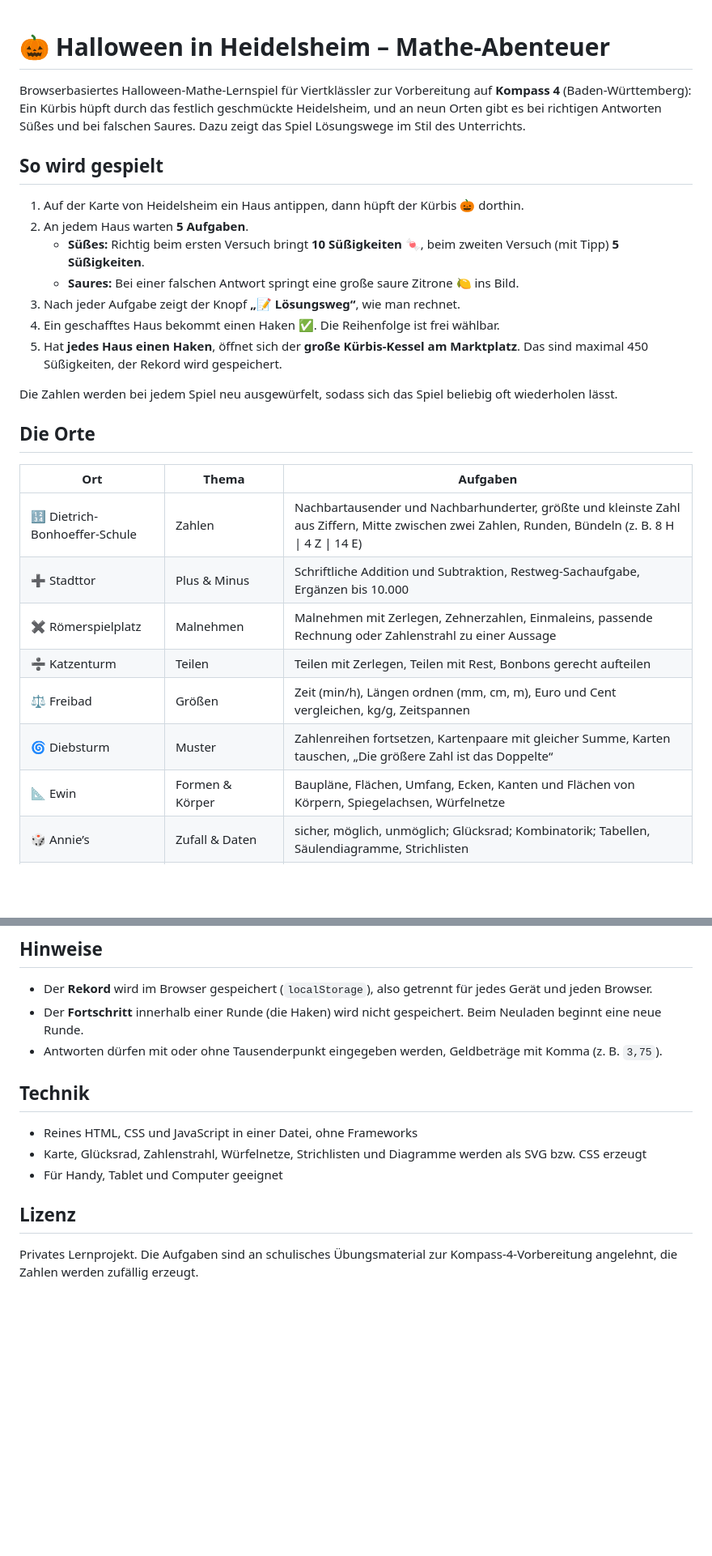
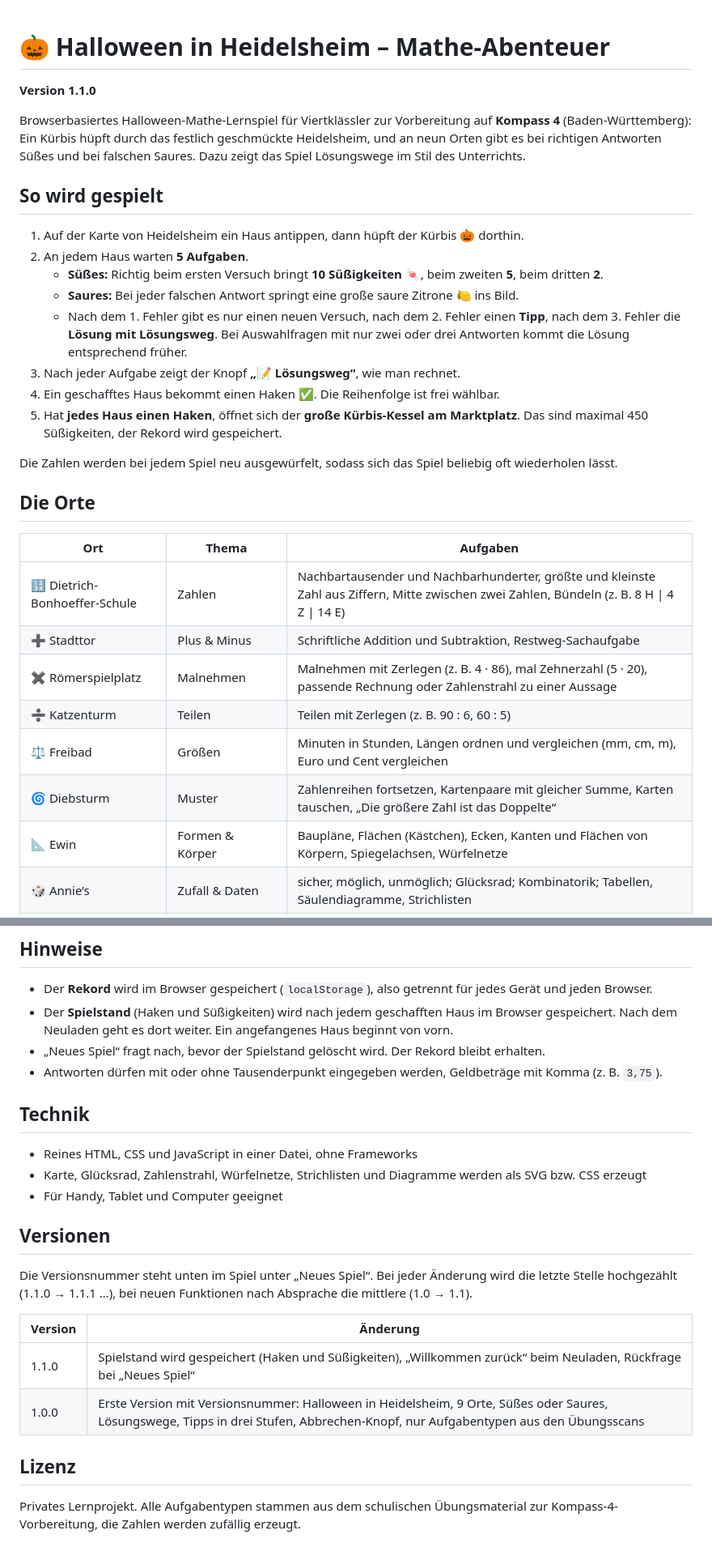
Before and after one commit to stfnstrk/kompass-lernspiel-mathe, a Markdown page: README.md, 2 parts joined by grey strips. Shown at 81% size. GitHub-like rendering; blank space fills up the shorter version.

Commit message:
Revise README with version 1.1.0 details
Updated game rules and versioning information.

```diff
--- a/README.md
+++ b/README.md
@@ -1,4 +1,6 @@
 # 🎃 Halloween in Heidelsheim – Mathe-Abenteuer
+
+**Version 1.1.0**
 
 Browserbasiertes Halloween-Mathe-Lernspiel für Viertklässler zur Vorbereitung auf **Kompass 4** (Baden-Württemberg): Ein Kürbis hüpft durch das festlich geschmückte Heidelsheim, und an neun Orten gibt es bei richtigen Antworten Süßes und bei falschen Saures. Dazu zeigt das Spiel Lösungswege im Stil des Unterrichts.
 
@@ -6,8 +8,9 @@ Browserbasiertes Halloween-Mathe-Lernspiel für Viertklässler zur Vorbereitung
 
 1. Auf der Karte von Heidelsheim ein Haus antippen, dann hüpft der Kürbis 🎃 dorthin.
 2. An jedem Haus warten **5 Aufgaben**.
-   - **Süßes:** Richtig beim ersten Versuch bringt **10 Süßigkeiten** 🍬, beim zweiten Versuch (mit Tipp) **5 Süßigkeiten**.
-   - **Saures:** Bei einer falschen Antwort springt eine große saure Zitrone 🍋 ins Bild.
+   - **Süßes:** Richtig beim ersten Versuch bringt **10 Süßigkeiten** 🍬, beim zweiten **5**, beim dritten **2**.
+   - **Saures:** Bei jeder falschen Antwort springt eine große saure Zitrone 🍋 ins Bild.
+   - Nach dem 1. Fehler gibt es nur einen neuen Versuch, nach dem 2. Fehler einen **Tipp**, nach dem 3. Fehler die **Lösung mit Lösungsweg**. Bei Auswahlfragen mit nur zwei oder drei Antworten kommt die Lösung entsprechend früher.
 3. Nach jeder Aufgabe zeigt der Knopf **„📝 Lösungsweg“**, wie man rechnet.
 4. Ein geschafftes Haus bekommt einen Haken ✅. Die Reihenfolge ist frei wählbar.
 5. Hat **jedes Haus einen Haken**, öffnet sich der **große Kürbis-Kessel am Marktplatz**. Das sind maximal 450 Süßigkeiten, der Rekord wird gespeichert.
@@ -18,13 +21,13 @@ Die Zahlen werden bei jedem Spiel neu ausgewürfelt, sodass sich das Spiel belie
 
 | Ort | Thema | Aufgaben |
 |---|---|---|
-| 🔢 Dietrich-Bonhoeffer-Schule | Zahlen | Nachbartausender und Nachbarhunderter, größte und kleinste Zahl aus Ziffern, Mitte zwischen zwei Zahlen, Runden, Bündeln (z. B. 8 H \| 4 Z \| 14 E) |
-| ➕ Stadttor | Plus & Minus | Schriftliche Addition und Subtraktion, Restweg-Sachaufgabe, Ergänzen bis 10.000 |
-| ✖️ Römerspielplatz | Malnehmen | Malnehmen mit Zerlegen, Zehnerzahlen, Einmaleins, passende Rechnung oder Zahlenstrahl zu einer Aussage |
-| ➗ Katzenturm | Teilen | Teilen mit Zerlegen, Teilen mit Rest, Bonbons gerecht aufteilen |
-| ⚖️ Freibad | Größen | Zeit (min/h), Längen ordnen (mm, cm, m), Euro und Cent vergleichen, kg/g, Zeitspannen |
+| 🔢 Dietrich-Bonhoeffer-Schule | Zahlen | Nachbartausender und Nachbarhunderter, größte und kleinste Zahl aus Ziffern, Mitte zwischen zwei Zahlen, Bündeln (z. B. 8 H \| 4 Z \| 14 E) |
+| ➕ Stadttor | Plus & Minus | Schriftliche Addition und Subtraktion, Restweg-Sachaufgabe |
+| ✖️ Römerspielplatz | Malnehmen | Malnehmen mit Zerlegen (z. B. 4 · 86), mal Zehnerzahl (5 · 20), passende Rechnung oder Zahlenstrahl zu einer Aussage |
+| ➗ Katzenturm | Teilen | Teilen mit Zerlegen (z. B. 90 : 6, 60 : 5) |
+| ⚖️ Freibad | Größen | Minuten in Stunden, Längen ordnen und vergleichen (mm, cm, m), Euro und Cent vergleichen |
 | 🌀 Diebsturm | Muster | Zahlenreihen fortsetzen, Kartenpaare mit gleicher Summe, Karten tauschen, „Die größere Zahl ist das Doppelte“ |
-| 📐 Ewin | Formen & Körper | Baupläne, Flächen, Umfang, Ecken, Kanten und Flächen von Körpern, Spiegelachsen, Würfelnetze |
+| 📐 Ewin | Formen & Körper | Baupläne, Flächen (Kästchen), Ecken, Kanten und Flächen von Körpern, Spiegelachsen, Würfelnetze |
 | 🎲 Annie’s | Zufall & Daten | sicher, möglich, unmöglich; Glücksrad; Kombinatorik; Tabellen, Säulendiagramme, Strichlisten |
 | 💰 Bäckerei | Geld & Sachaufgaben | Brezeln und Wechselgeld, Ausflug, Eisbahn, Gruppenticket |
 
@@ -57,7 +60,8 @@ Das Spiel besteht aus **einer einzigen HTML-Datei** und braucht weder Installati
 ## Hinweise
 
 - Der **Rekord** wird im Browser gespeichert (`localStorage`), also getrennt für jedes Gerät und jeden Browser.
-- Der **Fortschritt** innerhalb einer Runde (die Haken) wird nicht gespeichert. Beim Neuladen beginnt eine neue Runde.
+- Der **Spielstand** (Haken und Süßigkeiten) wird nach jedem geschafften Haus im Browser gespeichert. Nach dem Neuladen geht es dort weiter. Ein angefangenes Haus beginnt von vorn.
+- „Neues Spiel“ fragt nach, bevor der Spielstand gelöscht wird. Der Rekord bleibt erhalten.
 - Antworten dürfen mit oder ohne Tausenderpunkt eingegeben werden, Geldbeträge mit Komma (z. B. `3,75`).
 
 ## Technik
@@ -66,6 +70,15 @@ Das Spiel besteht aus **einer einzigen HTML-Datei** und braucht weder Installati
 - Karte, Glücksrad, Zahlenstrahl, Würfelnetze, Strichlisten und Diagramme werden als SVG bzw. CSS erzeugt
 - Für Handy, Tablet und Computer geeignet
 
+## Versionen
+
+Die Versionsnummer steht unten im Spiel unter „Neues Spiel“. Bei jeder Änderung wird die letzte Stelle hochgezählt (1.1.0 → 1.1.1 …), bei neuen Funktionen nach Absprache die mittlere (1.0 → 1.1).
+
+| Version | Änderung |
+|---|---|
+| 1.1.0 | Spielstand wird gespeichert (Haken und Süßigkeiten), „Willkommen zurück“ beim Neuladen, Rückfrage bei „Neues Spiel“ |
+| 1.0.0 | Erste Version mit Versionsnummer: Halloween in Heidelsheim, 9 Orte, Süßes oder Saures, Lösungswege, Tipps in drei Stufen, Abbrechen-Knopf, nur Aufgabentypen aus den Übungsscans |
+
 ## Lizenz
 
-Privates Lernprojekt. Die Aufgaben sind an schulisches Übungsmaterial zur Kompass-4-Vorbereitung angelehnt, die Zahlen werden zufällig erzeugt.
+Privates Lernprojekt. Alle Aufgabentypen stammen aus dem schulischen Übungsmaterial zur Kompass-4-Vorbereitung, die Zahlen werden zufällig erzeugt.
```
